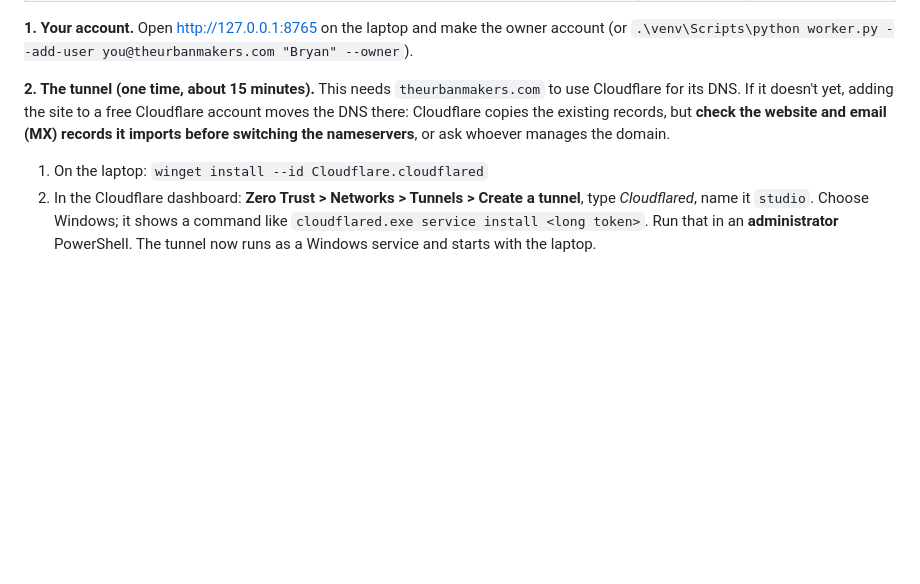
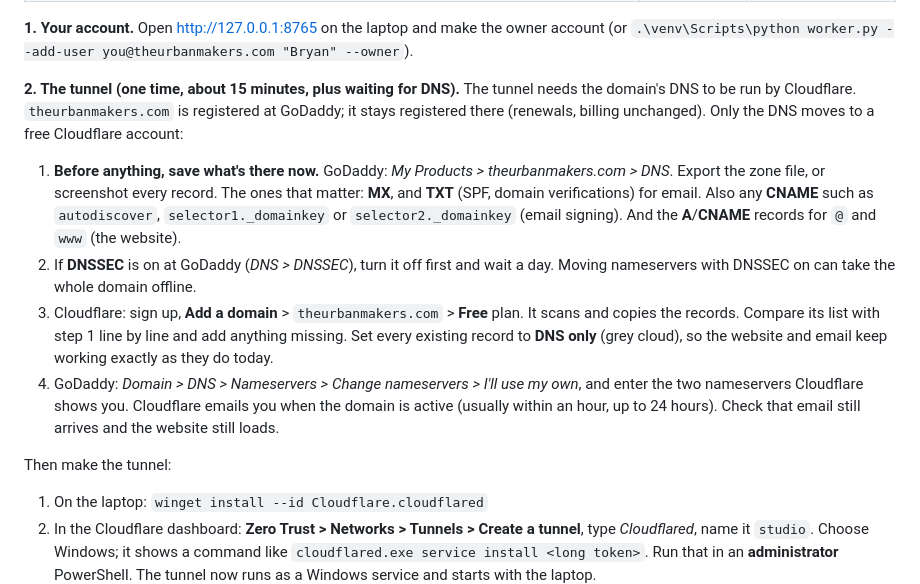
Before and after one commit to eskm1/personal_assistant, a Markdown page: studio/README.md, the part around the change. Drawn GitHub-style; blank space fills up the shorter version.

Commit message:
Studio README: moving theurbanmakers.com DNS from GoDaddy to Cloudflare safely
Co-Authored-By: Claude Opus 5.5 <noreply@anthropic.com>
Claude-Session: https://claude.ai/code/session_01SY9MzeiyvFPCXX85UaKQ4V

```diff
--- a/studio/README.md
+++ b/studio/README.md
@@ -297,10 +297,26 @@ account.
 **1. Your account.** Open http://127.0.0.1:8765 on the laptop and make the owner account (or
 `.\venv\Scripts\python worker.py --add-user you@theurbanmakers.com "Bryan" --owner`).
 
-**2. The tunnel (one time, about 15 minutes).** This needs `theurbanmakers.com` to use Cloudflare
-for its DNS. If it doesn't yet, adding the site to a free Cloudflare account moves the DNS there:
-Cloudflare copies the existing records, but **check the website and email (MX) records it imports
-before switching the nameservers**, or ask whoever manages the domain.
+**2. The tunnel (one time, about 15 minutes, plus waiting for DNS).** The tunnel needs the
+domain's DNS to be run by Cloudflare. `theurbanmakers.com` is registered at GoDaddy; it stays
+registered there (renewals, billing unchanged). Only the DNS moves to a free Cloudflare account:
+
+1. **Before anything, save what's there now.** GoDaddy: *My Products > theurbanmakers.com > DNS*.
+   Export the zone file, or screenshot every record. The ones that matter: **MX**, and **TXT**
+   (SPF, domain verifications) for email. Also any **CNAME** such as `autodiscover`,
+   `selector1._domainkey` or `selector2._domainkey` (email signing). And the **A**/**CNAME**
+   records for `@` and `www` (the website).
+2. If **DNSSEC** is on at GoDaddy (*DNS > DNSSEC*), turn it off first and wait a day. Moving
+   nameservers with DNSSEC on can take the whole domain offline.
+3. Cloudflare: sign up, **Add a domain** > `theurbanmakers.com` > **Free** plan. It scans and copies
+   the records. Compare its list with step 1 line by line and add anything missing. Set every
+   existing record to **DNS only** (grey cloud), so the website and email keep working exactly
+   as they do today.
+4. GoDaddy: *Domain > DNS > Nameservers > Change nameservers > I'll use my own*, and enter the two
+   nameservers Cloudflare shows you. Cloudflare emails you when the domain is active (usually
+   within an hour, up to 24 hours). Check that email still arrives and the website still loads.
+
+Then make the tunnel:
 
 1. On the laptop: `winget install --id Cloudflare.cloudflared`
 2. In the Cloudflare dashboard: **Zero Trust > Networks > Tunnels > Create a tunnel**, type
```
